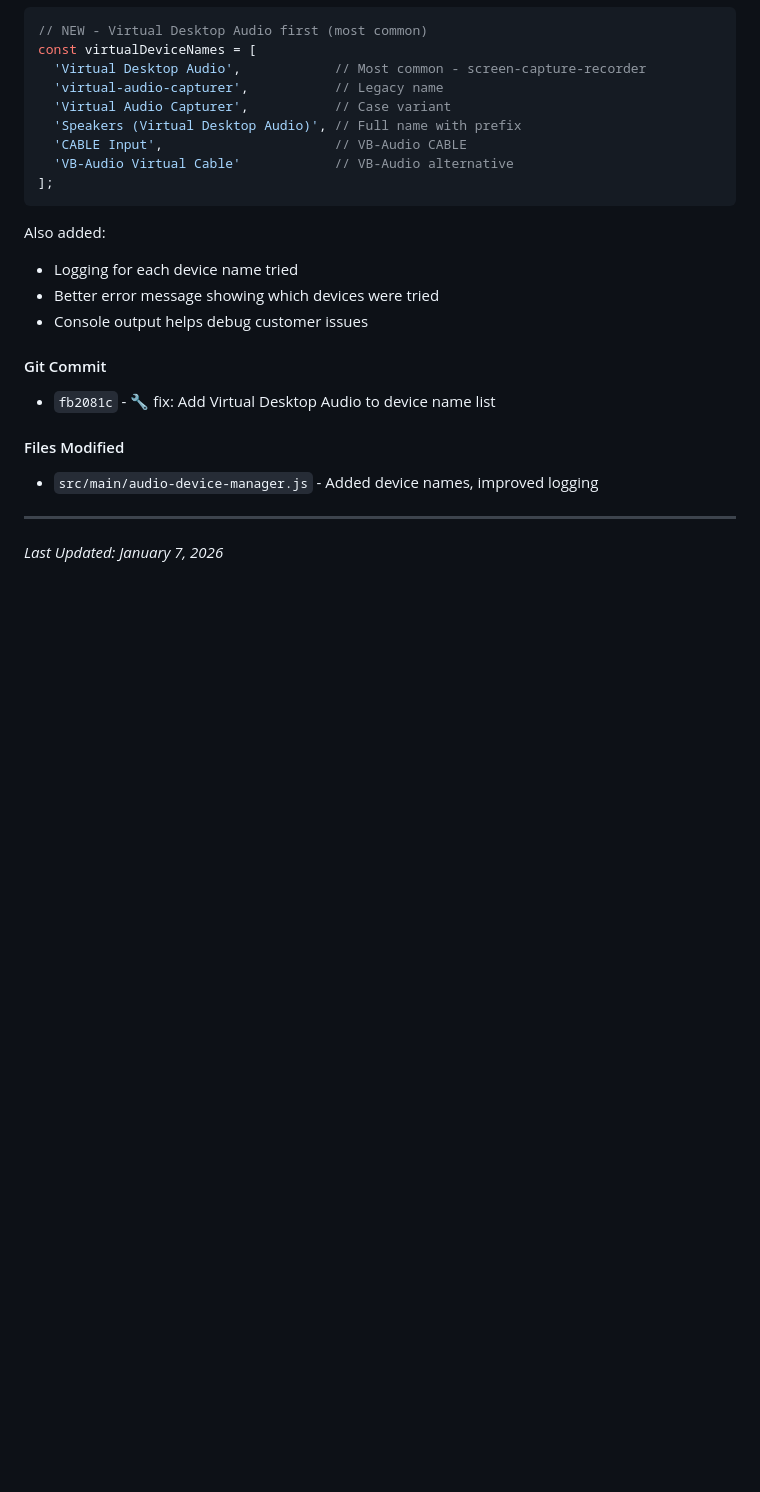
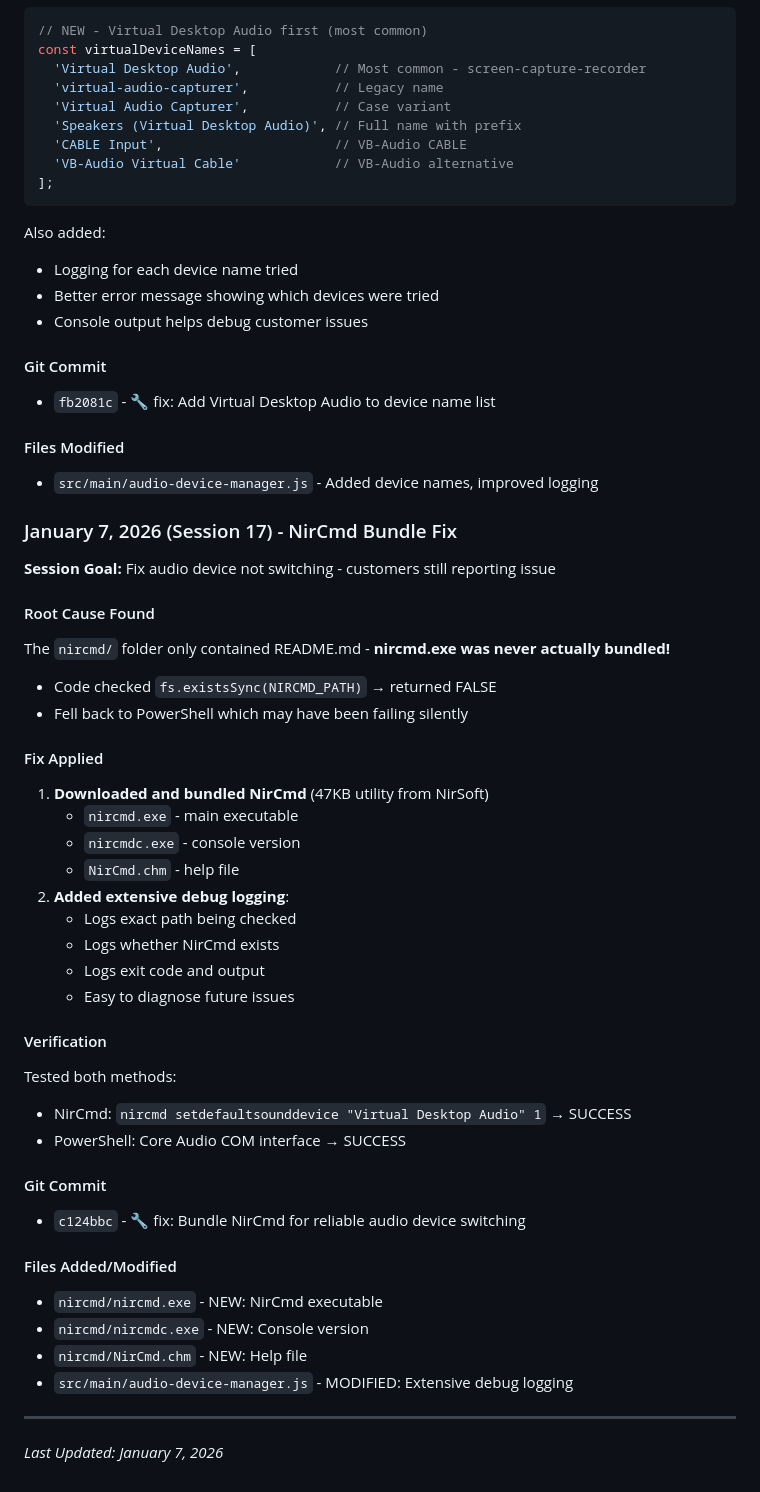
Before and after one commit to Kepners/pcnestspeaker, a Markdown page: .claude/CLAUDE.md, the part around the change. Rendered like a GitHub page; blank space fills up the shorter version.

Commit message:
📝 docs: Update session memory with NirCmd fix

```diff
--- a/.claude/CLAUDE.md
+++ b/.claude/CLAUDE.md
@@ -1674,6 +1674,40 @@ Also added:
 #### Files Modified
 - `src/main/audio-device-manager.js` - Added device names, improved logging
 
+### January 7, 2026 (Session 17) - NirCmd Bundle Fix
+
+**Session Goal:** Fix audio device not switching - customers still reporting issue
+
+#### Root Cause Found
+The `nircmd/` folder only contained README.md - **nircmd.exe was never actually bundled!**
+- Code checked `fs.existsSync(NIRCMD_PATH)` → returned FALSE
+- Fell back to PowerShell which may have been failing silently
+
+#### Fix Applied
+1. **Downloaded and bundled NirCmd** (47KB utility from NirSoft)
+   - `nircmd.exe` - main executable
+   - `nircmdc.exe` - console version
+   - `NirCmd.chm` - help file
+2. **Added extensive debug logging**:
+   - Logs exact path being checked
+   - Logs whether NirCmd exists
+   - Logs exit code and output
+   - Easy to diagnose future issues
+
+#### Verification
+Tested both methods:
+- NirCmd: `nircmd setdefaultsounddevice "Virtual Desktop Audio" 1` → SUCCESS
+- PowerShell: Core Audio COM interface → SUCCESS
+
+#### Git Commit
+- `c124bbc` - 🔧 fix: Bundle NirCmd for reliable audio device switching
+
+#### Files Added/Modified
+- `nircmd/nircmd.exe` - NEW: NirCmd executable
+- `nircmd/nircmdc.exe` - NEW: Console version
+- `nircmd/NirCmd.chm` - NEW: Help file
+- `src/main/audio-device-manager.js` - MODIFIED: Extensive debug logging
+
 ---
 
 *Last Updated: January 7, 2026*
```
